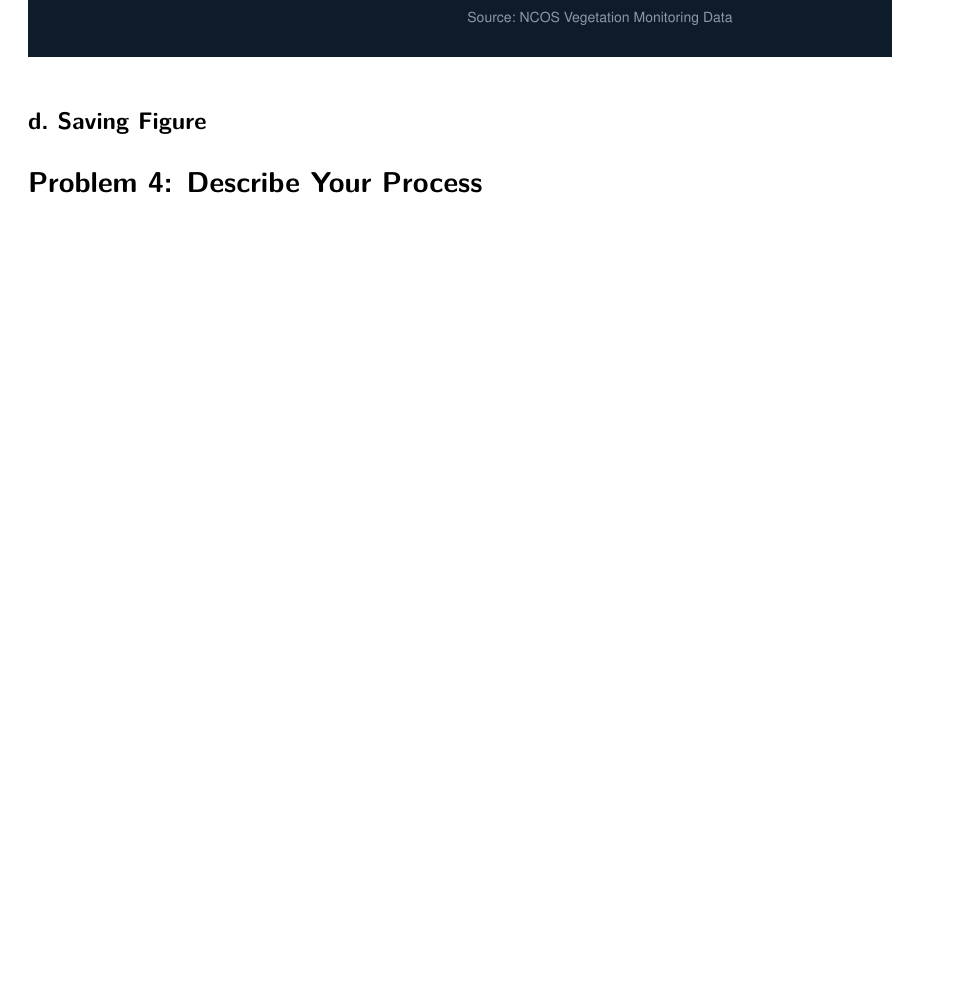
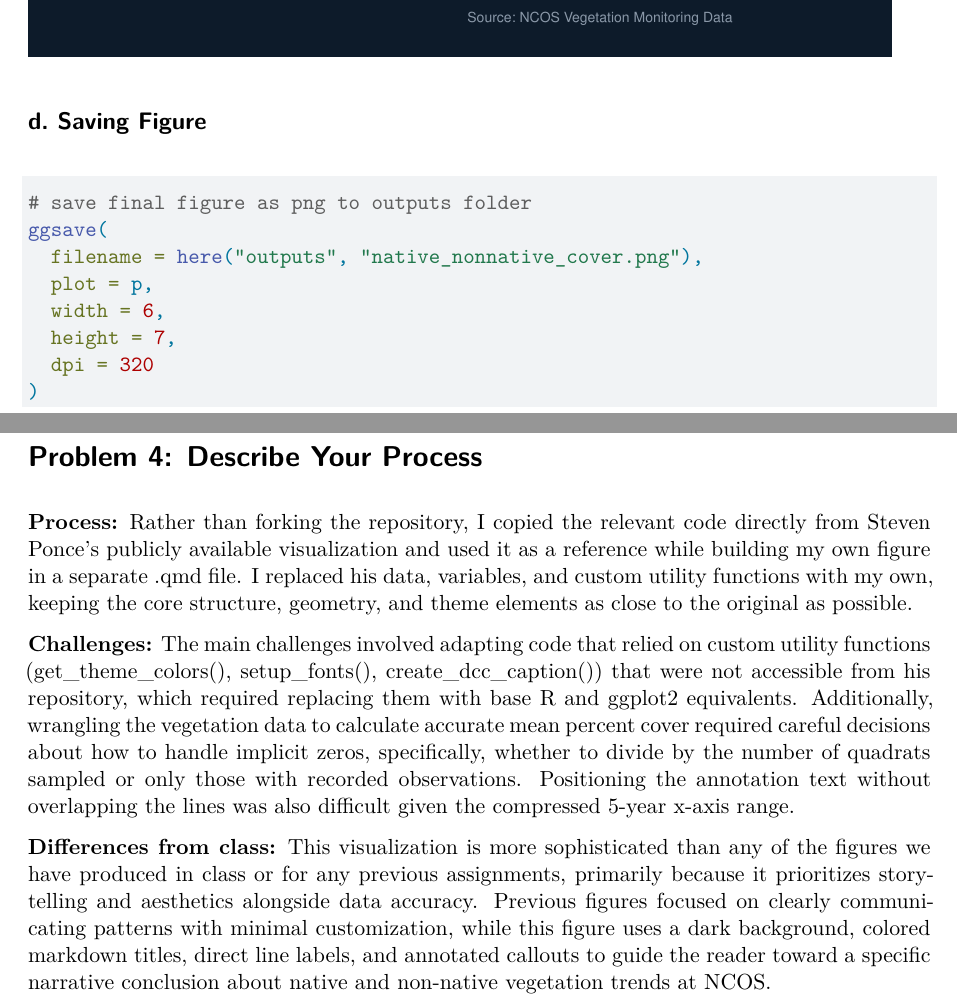
Before and after one commit to lperusa7/intermediate-elective, a Quarto document (code/initial_eda.qmd): part of page 9 of 9 before the commit and two parts of pages 9 and 10 of 10 after it, the two joined at a grey line, cut so that both start at the same text, the shorter picture padded with empty space. Rendered offline with R 4.5, knitr and Pandoc in place of Quarto, then LaTeX, with nearby package versions; code that draws random numbers runs with fixed seeds of ours; some code elsewhere in the file could not run offline.

Commit message:
answered problem 4 questions and rendered doc

````diff
--- a/code/initial_eda.qmd
+++ b/code/initial_eda.qmd
@@ -353,6 +353,28 @@ p
 
 ## d. Saving Figure
 
+```{r}
+#| label: save
+#| warning: false
+#| message: false
 
+# save final figure as png to outputs folder
+ggsave(
+  filename = here("outputs", "native_nonnative_cover.png"),
+  plot = p,
+  width = 6,
+  height = 7,
+  dpi = 320
+)
+```
 
 # Problem 4: Describe Your Process
+
+**Process:**
+Rather than forking the repository, I copied the relevant code directly from Steven Ponce's publicly available visualization and used it as a reference while building my own figure in a separate .qmd file. I replaced his data, variables, and custom utility functions with my own, keeping the core structure, geometry, and theme elements as close to the original as possible.
+
+**Challenges:**
+The main challenges involved adapting code that relied on custom utility functions (get_theme_colors(), setup_fonts(), create_dcc_caption()) that were not accessible from his repository, which required replacing them with base R and ggplot2 equivalents. Additionally, wrangling the vegetation data to calculate accurate mean percent cover required careful decisions about how to handle implicit zeros, specifically, whether to divide by the number of quadrats sampled or only those with recorded observations. Positioning the annotation text without overlapping the lines was also difficult given the compressed 5-year x-axis range.
+
+**Differences from class:**
+This visualization is more sophisticated than any of the figures we have produced in class or for any previous assignments, primarily because it prioritizes storytelling and aesthetics alongside data accuracy. Previous figures focused on clearly communicating patterns with minimal customization, while this figure uses a dark background, colored markdown titles, direct line labels, and annotated callouts to guide the reader toward a specific narrative conclusion about native and non-native vegetation trends at NCOS.
````
Also changed, not shown: code/initial_eda.pdf.
